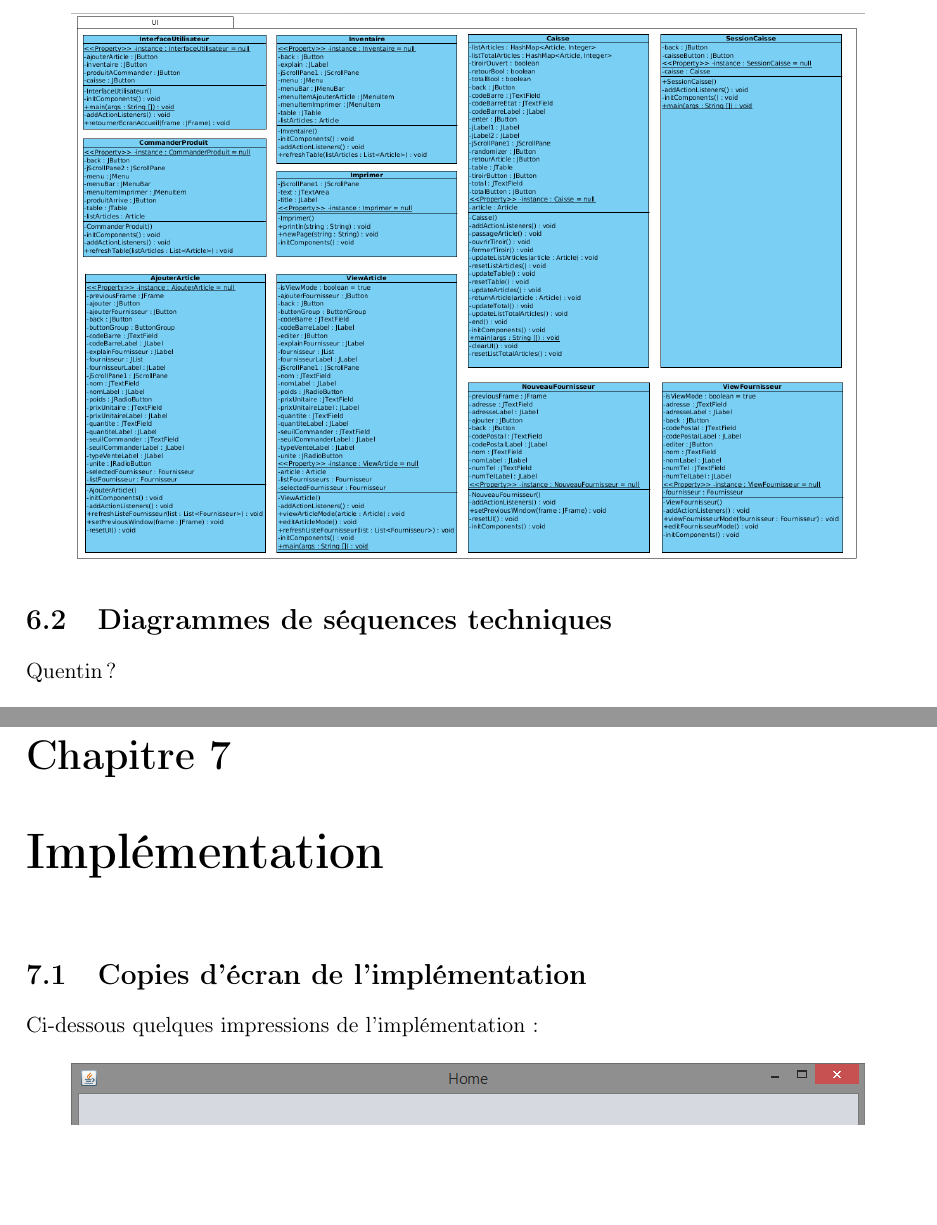
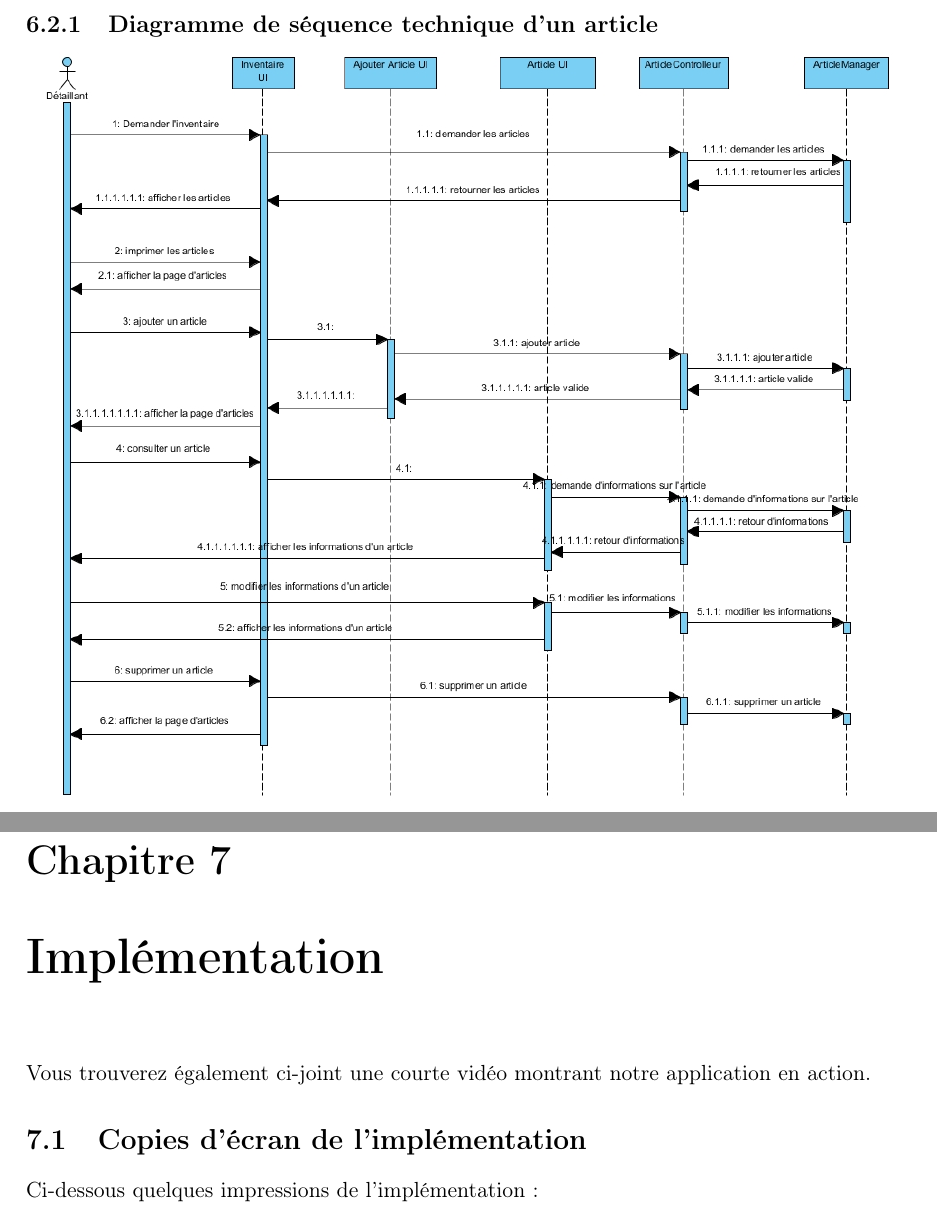
Before and after one commit to booster14/UML-Stock-Gestion, a LaTeX document (Rapport/Rapport.tex, which reads Rapport/conception.tex, Rapport/implementation.tex): two parts of pages 27 and 29 of 33 before the commit and two parts of pages 28 and 31 of 35 after it, joined at a grey line, cut at the place of the change, the shorter picture padded with empty space. Compiled offline with pdfLaTeX.

Commit message:
Mise à jour du Rapport - Rapport FINI !

```diff
--- a/Rapport/conception.tex
+++ b/Rapport/conception.tex
@@ -88,4 +88,7 @@ Enfin, nous avons le paquetage \textbf{UI} qui contient toutes les classes de no
 
 \section{Diagrammes de séquences techniques}
 
-Quentin ?
+\subsection{Diagramme de séquence technique d'un article}
+\begin{center}
+	\includegraphics[width=15cm]{./Conception/DiagrammedeSequenceArticles.jpg}
+\end{center}
--- a/Rapport/implementation.tex
+++ b/Rapport/implementation.tex
@@ -1,6 +1,7 @@
 \part{Implémentation}
 
 \chapter{Implémentation}
+Vous trouverez également ci-joint une courte vidéo montrant notre application en action.
 
 \section{Copies d'écran de l'implémentation}
 Ci-dessous quelques impressions de l'implémentation :
```
Also changed, not shown: Rapport/Conception/Diagramme de Séquence Articles.PNG (deleted), Rapport/Conception/Diagramme de Séquence Caisse.PNG (deleted), Rapport/Conception/Diagramme de Séquence Commande.PNG (deleted), Rapport/Conception/DiagrammedeSequenceArticles.jpg (added), Rapport/Conception/DiagrammedeSequenceCaisse.jpg (added), Rapport/Conception/DiagrammedeSequenceCommande.jpg (added), Rapport/Rapport.pdf, Rapport/conception.tex (11 more changed lines).
